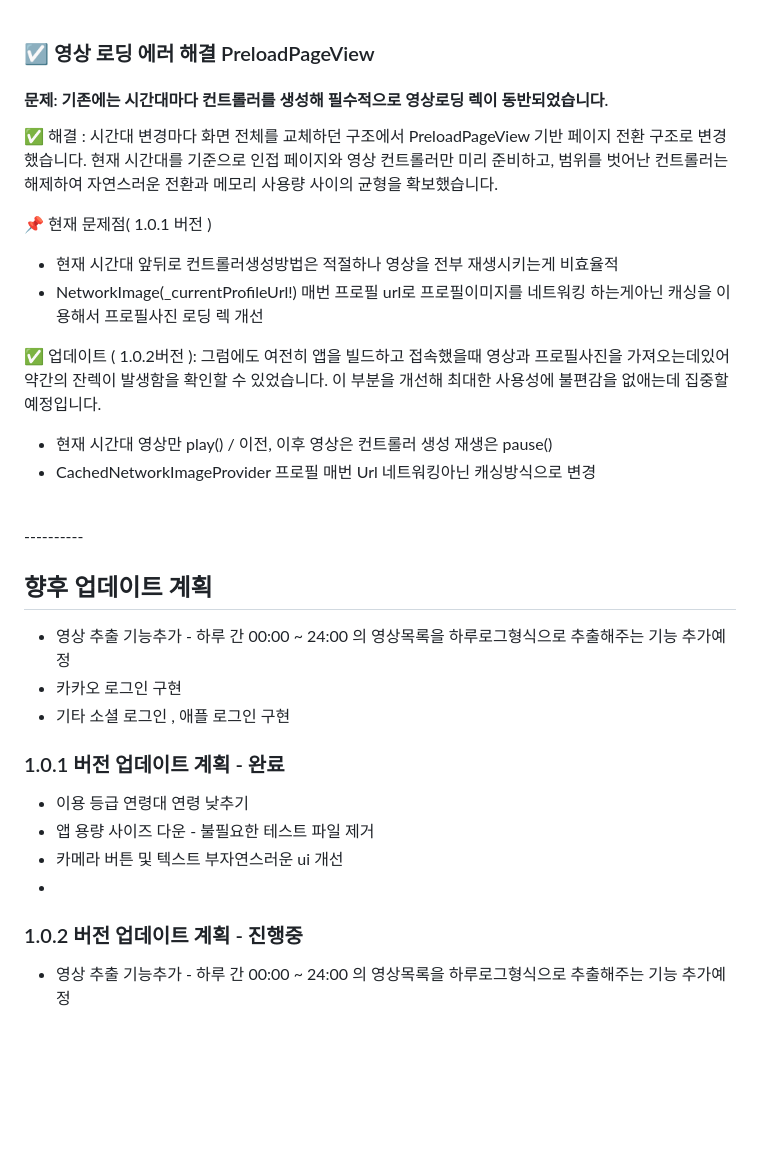
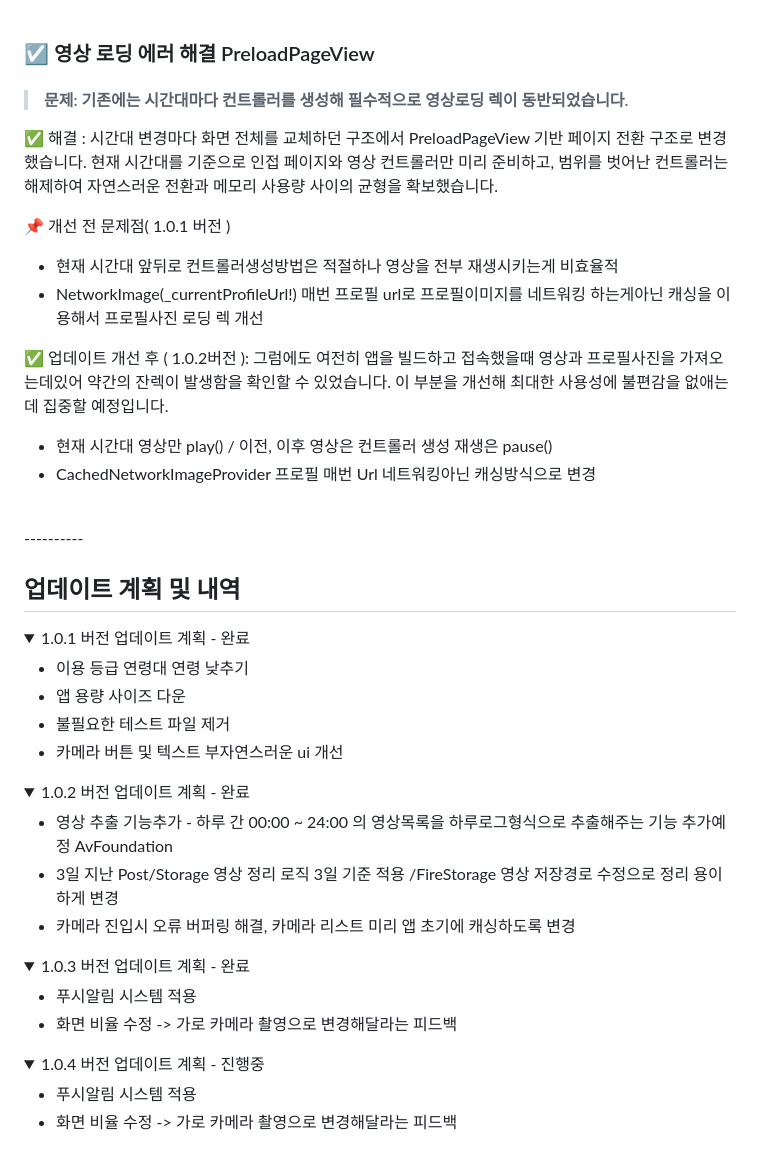
Before and after one commit to Goatt8/SLOTT_app, a Markdown page: README.md, the part around one of its changes. Drawn GitHub-style; folded sections open; blank space fills up the shorter version.

```diff
--- a/README.md
+++ b/README.md
@@ -179,21 +200,20 @@ _______
 
 ### :ballot_box_with_check: 영상 로딩 에러 해결 PreloadPageView
 
-#### 문제: 기존에는 시간대마다 컨트롤러를 생성해 필수적으로 영상로딩 렉이 동반되었습니다.
+> #### 문제: 기존에는 시간대마다 컨트롤러를 생성해 필수적으로 영상로딩 렉이 동반되었습니다.
 
 ✅ 해결 : 시간대 변경마다 화면 전체를 교체하던 구조에서 PreloadPageView 기반 페이지 전환 구조로 변경했습니다. 현재 시간대를 기준으로 인접 페이지와 영상 컨트롤러만 미리 준비하고, 범위를 벗어난 컨트롤러는 해제하여 자연스러운 전환과 메모리 사용량 사이의 균형을 확보했습니다.
 
 
-📌 현재 문제점( 1.0.1 버전 )
+📌 개선 전 문제점( 1.0.1 버전 )
 * 현재 시간대 앞뒤로 컨트롤러생성방법은 적절하나 영상을 전부 재생시키는게 비효율적
 * NetworkImage(_currentProfileUrl!) 매번 프로필 url로 프로필이미지를 네트워킹 하는게아닌 캐싱을 이용해서 프로필사진 로딩 렉 개선
 
 
-✅ 업데이트 ( 1.0.2버전 ): 그럼에도 여전히 앱을 빌드하고 접속했을때 영상과 프로필사진을 가져오는데있어 약간의 잔렉이 발생함을 확인할 수 있었습니다. 이 부분을 개선해 최대한 사용성에 불편감을 없애는데 집중할 예정입니다.
+✅ 업데이트 개선 후 ( 1.0.2버전 ): 그럼에도 여전히 앱을 빌드하고 접속했을때 영상과 프로필사진을 가져오는데있어 약간의 잔렉이 발생함을 확인할 수 있었습니다. 이 부분을 개선해 최대한 사용성에 불편감을 없애는데 집중할 예정입니다.
 
 * 현재 시간대 영상만 play() / 이전, 이후 영상은 컨트롤러 생성 재생은 pause()
 * CachedNetworkImageProvider 프로필 매번 Url 네트워킹아닌 캐싱방식으로 변경
-
 
 
 
@@ -204,17 +224,42 @@ _______
 ----------
 
 
-## 향후 업데이트 계획
-* 영상 추출 기능추가 - 하루 간 00:00 ~ 24:00 의 영상목록을 하루로그형식으로 추출해주는 기능 추가예정
-* 카카오 로그인 구현
-* 기타 소셜 로그인 , 애플 로그인 구현
+## 업데이트 계획 및 내역
+
+<details>
+<summary> 1.0.1 버전 업데이트 계획 - 완료</summary>
+
+- 이용 등급 연령대 연령 낮추기
+- 앱 용량 사이즈 다운
+- 불필요한 테스트 파일 제거
+- 카메라 버튼 및 텍스트 부자연스러운 ui 개선
+
+</details>
 
 
-### 1.0.1 버전 업데이트 계획 - 완료
+<details>
+<summary> 1.0.2 버전 업데이트 계획 - 완료</summary>
 
-* 이용 등급 연령대 연령 낮추기
-* 앱 용량 사이즈 다운 - 불필요한 테스트 파일 제거
-* 카메라 버튼 및 텍스트 부자연스러운 ui 개선
-*
-### 1.0.2 버전 업데이트 계획 - 진행중
-* 영상 추출 기능추가 - 하루 간 00:00 ~ 24:00 의 영상목록을 하루로그형식으로 추출해주는 기능 추가예정
+* 영상 추출 기능추가 - 하루 간 00:00 ~ 24:00 의 영상목록을 하루로그형식으로 추출해주는 기능 추가예정 AvFoundation
+* 3일 지난 Post/Storage 영상 정리 로직 3일 기준 적용 /FireStorage 영상 저장경로 수정으로 정리 용이하게 변경
+* 카메라 진입시 오류 버퍼링 해결, 카메라 리스트 미리 앱 초기에 캐싱하도록 변경
+
+</details>
+
+
+<details>
+<summary> 1.0.3 버전 업데이트 계획 - 완료</summary>
+
+* 푸시알림 시스템 적용
+* 화면 비율 수정 -> 가로 카메라 촬영으로 변경해달라는 피드백
+
+</details>
+
+
+<details>
+<summary> 1.0.4 버전 업데이트 계획 - 진행중</summary>
+
+* 푸시알림 시스템 적용
+* 화면 비율 수정 -> 가로 카메라 촬영으로 변경해달라는 피드백
+
+</details>
```
Also changed, not shown: other parts of README.md (+67 -46 lines).
